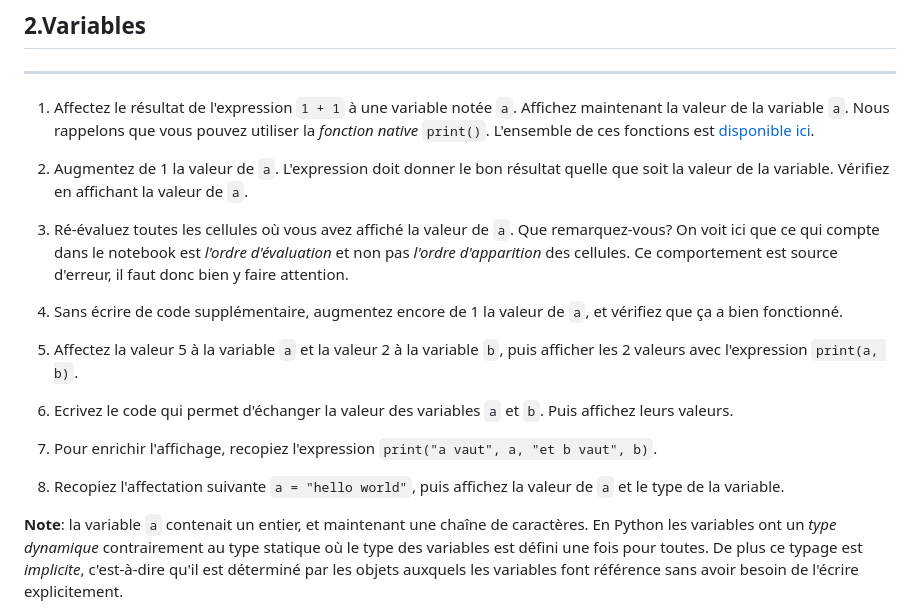
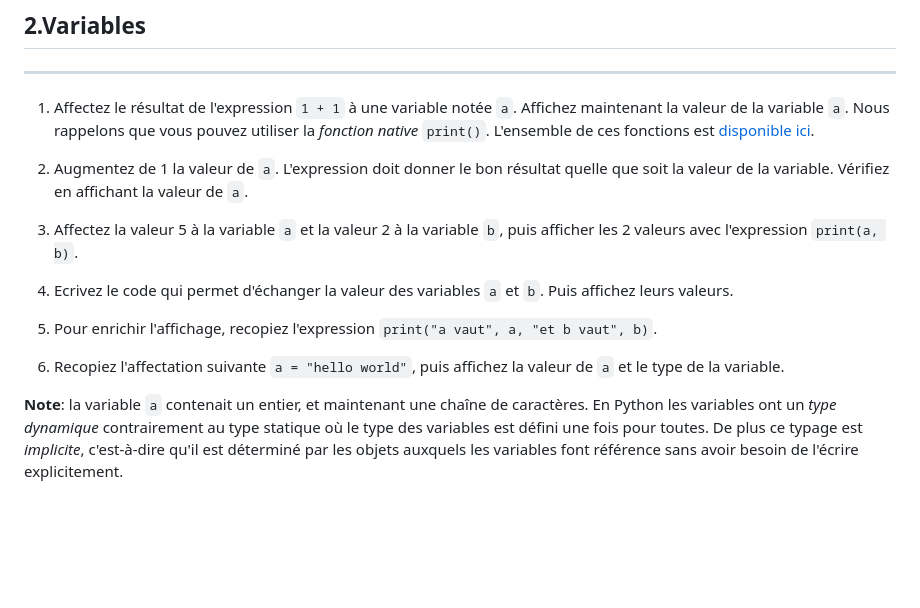
Before and after one commit to uvsq-l1-info100/l1-python, a Markdown page: TD/TD1/TD1_prise_en_main.md, the part around the change. GitHub-like rendering; blank space fills up the shorter version.

Commit message:
correction TD1

```diff
--- a/TD/TD1/TD1_prise_en_main.md
+++ b/TD/TD1/TD1_prise_en_main.md
@@ -22,20 +22,13 @@ Vous pouvez lancer Visual Studio Code en allant dans Applications - Développeme
 
 2.  Augmentez de 1 la valeur de `a`. L'expression doit donner le bon résultat quelle que soit la valeur de la variable. Vérifiez en affichant la valeur de `a`.
 
-3.  Ré-évaluez toutes les cellules où vous avez affiché la valeur de `a`. Que remarquez-vous? On voit ici que ce qui compte dans le notebook est _l'ordre d'évaluation_ et non pas _l'ordre d'apparition_ des cellules. Ce comportement est source d'erreur, il faut donc bien y faire attention.
+3.  Affectez la valeur 5 à la variable `a` et la valeur 2 à la variable `b`, puis afficher les 2 valeurs avec l'expression `print(a, b)`.
 
+4.  Ecrivez le code qui permet d'échanger la valeur des variables `a` et `b`. Puis affichez leurs valeurs.
 
-4.  Sans écrire de code supplémentaire, augmentez encore de 1 la valeur de `a`, et vérifiez que ça a bien fonctionné.
+5.  Pour enrichir l'affichage, recopiez l'expression `print("a vaut", a, "et b vaut", b)`.
 
-
-5.  Affectez la valeur 5 à la variable `a` et la valeur 2 à la variable `b`, puis afficher les 2 valeurs avec l'expression `print(a, b)`.
-
-
-6.  Ecrivez le code qui permet d'échanger la valeur des variables `a` et `b`. Puis affichez leurs valeurs.
-
-7.  Pour enrichir l'affichage, recopiez l'expression `print("a vaut", a, "et b vaut", b)`.
-
-8.  Recopiez l'affectation suivante `a = "hello world"`, puis affichez la valeur de `a` et le type de la variable.
+6.  Recopiez l'affectation suivante `a = "hello world"`, puis affichez la valeur de `a` et le type de la variable.
 
 **Note**: la variable `a` contenait un entier, et maintenant une chaîne de caractères. En Python les variables ont un _type dynamique_ contrairement au type statique où le type des variables est défini une fois pour toutes. De plus ce typage est _implicite_, c'est-à-dire qu'il est déterminé par les objets auxquels les variables font référence sans avoir besoin de l'écrire explicitement.
 
```
